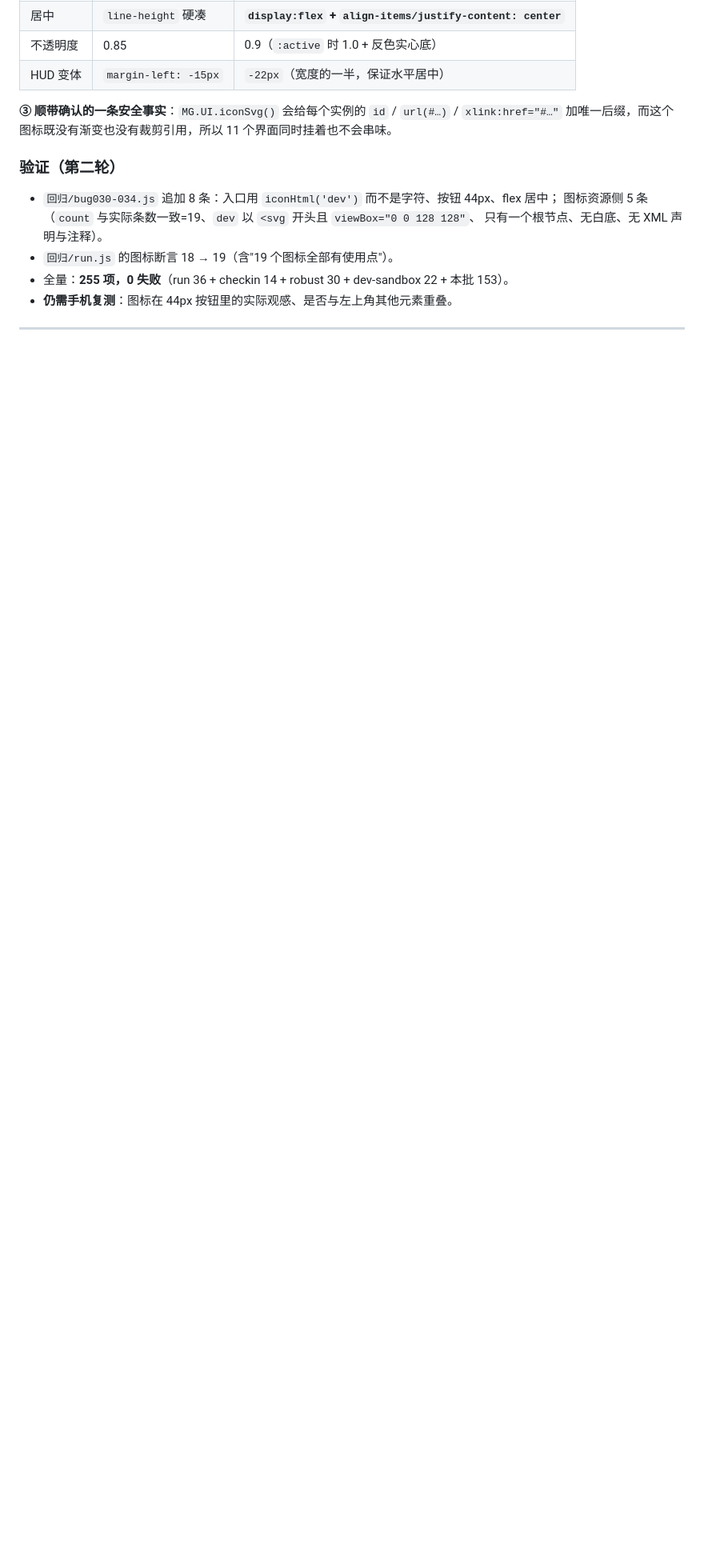
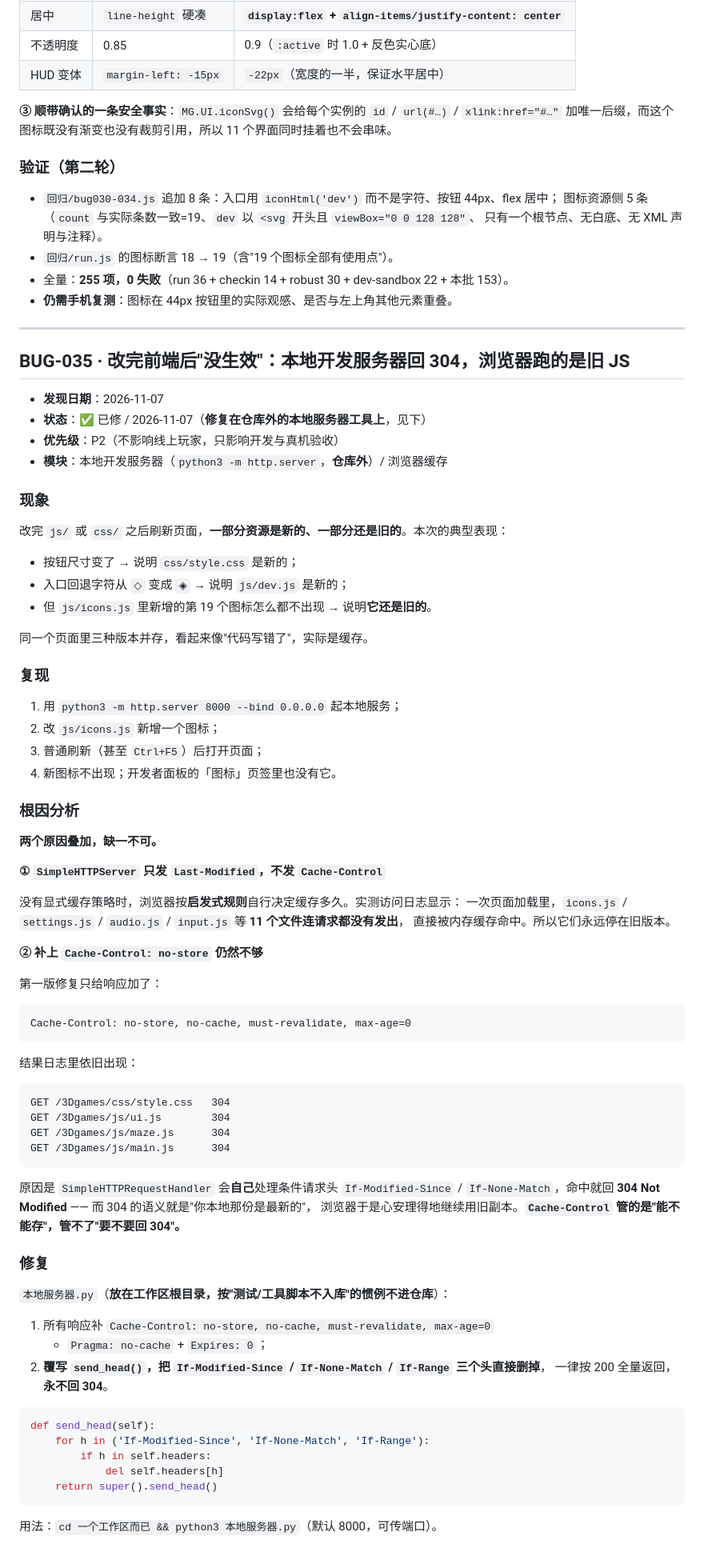
Before and after one commit to ddtftx1/127M-Token-Maze, a Markdown page: BUG/BUG(2026.11.07).md, the part around one of its changes. Shown at 80% size. Rendered like a GitHub page; blank space fills up the shorter version.

````diff
--- a/BUG/BUG(2026.11.07).md
+++ b/BUG/BUG(2026.11.07).md
@@ -576,3 +576,77 @@ hud 上是否有 dev-quick-hud: true
 
 ---
 
+<h2 id="bug-035">BUG-035 · 改完前端后"没生效"：本地开发服务器回 304，浏览器跑的是旧 JS</h2>
+
+- **发现日期**：2026-11-07
+- **状态**：✅ 已修 / 2026-11-07（**修复在仓库外的本地服务器工具上**，见下）
+- **优先级**：P2（不影响线上玩家，只影响开发与真机验收）
+- **模块**：本地开发服务器（`python3 -m http.server`，**仓库外**）/ 浏览器缓存
+
+### 现象
+
+改完 `js/` 或 `css/` 之后刷新页面，**一部分资源是新的、一部分还是旧的**。本次的典型表现：
+
+- 按钮尺寸变了 → 说明 `css/style.css` 是新的；
+- 入口回退字符从 `◇` 变成 `◈` → 说明 `js/dev.js` 是新的；
+- 但 `js/icons.js` 里新增的第 19 个图标怎么都不出现 → 说明**它还是旧的**。
+
+同一个页面里三种版本并存，看起来像"代码写错了"，实际是缓存。
+
+### 复现
+
+1. 用 `python3 -m http.server 8000 --bind 0.0.0.0` 起本地服务；
+2. 改 `js/icons.js` 新增一个图标；
+3. 普通刷新（甚至 `Ctrl+F5`）后打开页面；
+4. 新图标不出现；开发者面板的「图标」页签里也没有它。
+
+### 根因分析
+
+**两个原因叠加，缺一不可。**
+
+**① `SimpleHTTPServer` 只发 `Last-Modified`，不发 `Cache-Control`**
+
+没有显式缓存策略时，浏览器按**启发式规则**自行决定缓存多久。实测访问日志显示：
+一次页面加载里，`icons.js` / `settings.js` / `audio.js` / `input.js` 等 **11 个文件连请求都没有发出**，
+直接被内存缓存命中。所以它们永远停在旧版本。
+
+**② 补上 `Cache-Control: no-store` 仍然不够**
+
+第一版修复只给响应加了：
+
+```
+Cache-Control: no-store, no-cache, must-revalidate, max-age=0
+```
+
+结果日志里依旧出现：
+
+```
+GET /3Dgames/css/style.css   304
+GET /3Dgames/js/ui.js        304
+GET /3Dgames/js/maze.js      304
+GET /3Dgames/js/main.js      304
+```
+
+原因是 `SimpleHTTPRequestHandler` 会**自己**处理条件请求头 `If-Modified-Since` /
+`If-None-Match`，命中就回 **304 Not Modified** —— 而 304 的语义就是"你本地那份是最新的"，
+浏览器于是心安理得地继续用旧副本。**`Cache-Control` 管的是"能不能存"，管不了"要不要回 304"。**
+
+### 修复
+
+`本地服务器.py`（**放在工作区根目录，按"测试/工具脚本不入库"的惯例不进仓库**）：
+
+1. 所有响应补 `Cache-Control: no-store, no-cache, must-revalidate, max-age=0`
+   + `Pragma: no-cache` + `Expires: 0`；
+2. **覆写 `send_head()`，把 `If-Modified-Since` / `If-None-Match` / `If-Range` 三个头直接删掉**，
+   一律按 200 全量返回，**永不回 304**。
+
+```python
+def send_head(self):
+    for h in ('If-Modified-Since', 'If-None-Match', 'If-Range'):
+        if h in self.headers:
+            del self.headers[h]
+    return super().send_head()
+```
+
+用法：`cd 一个工作区而已 && python3 本地服务器.py`（默认 8000，可传端口）。
+
````
Also changed, not shown: other parts of BUG/BUG(2026.11.07).md (+28 -1 lines), BUG/BUG.md (+6 -5 lines), CHANGELOG.md (+7 -0 lines).
